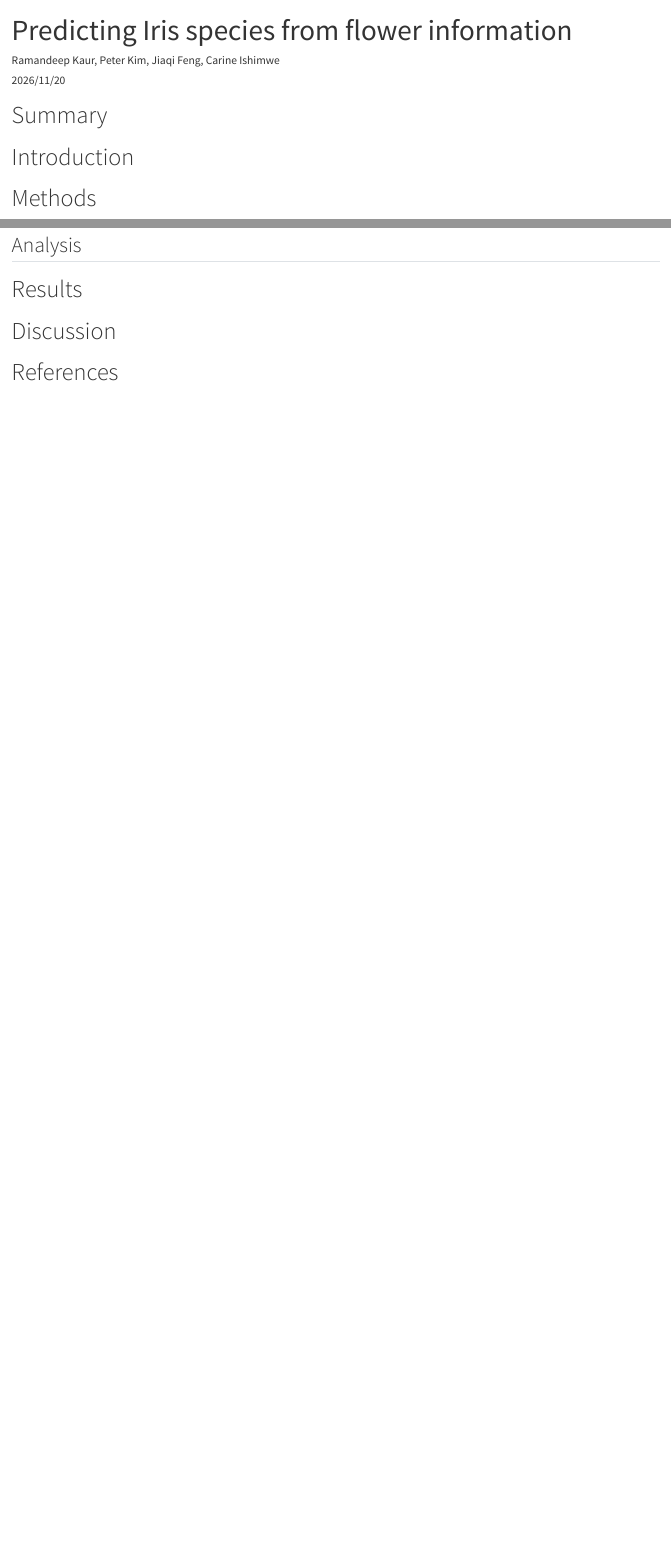
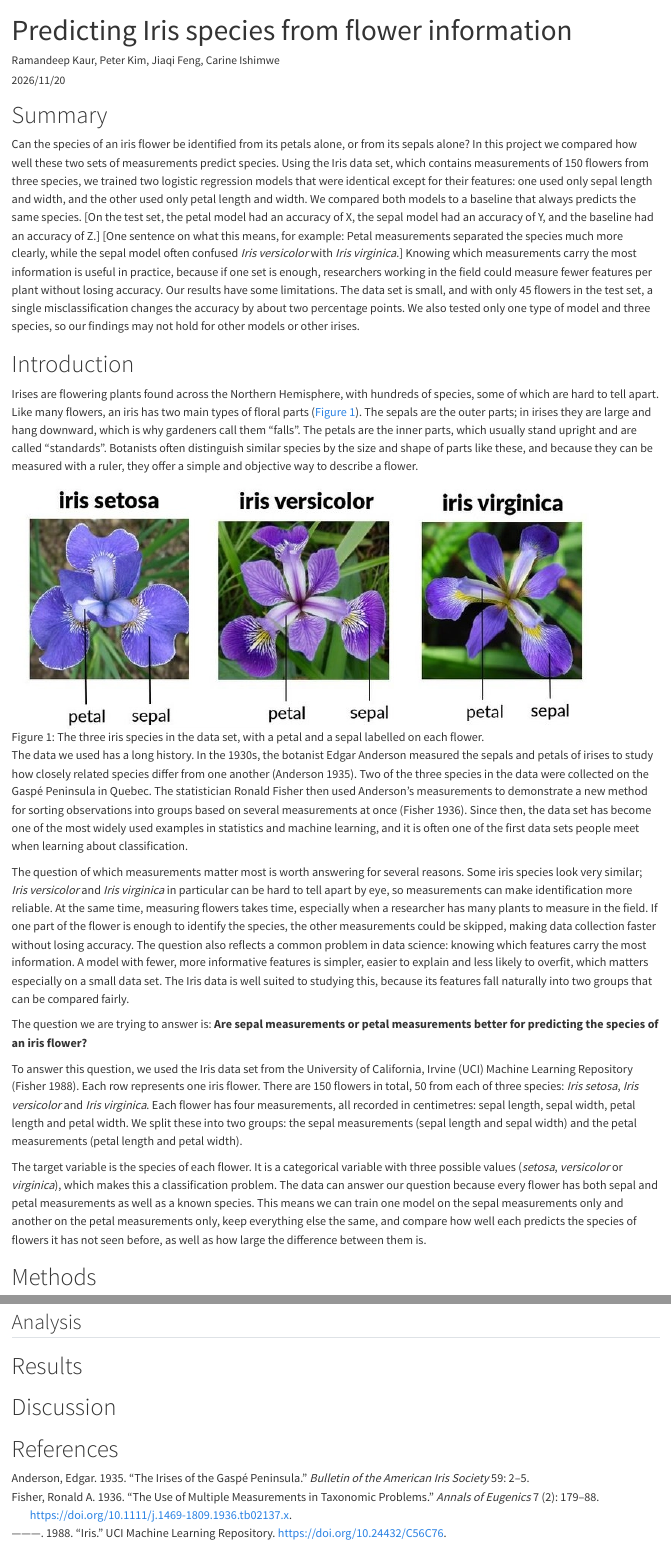
Before and after one commit to UBC-MDS-2026-27/DSCI-522-Group-33, a Quarto document (analysis/predict-iris-classification.qmd): the page in a window 1100 px wide, from its top, and a second part further down, joined at a grey line. Rendered offline with R 4.5, knitr and Pandoc in place of Quarto, with nearby package versions.

Commit message:
added introduction and summary

````diff
--- a/analysis/predict-iris-classification.qmd
+++ b/analysis/predict-iris-classification.qmd
@@ -3,6 +3,7 @@ title: "Predicting Iris species from flower information"
 author: "Ramandeep Kaur, Peter Kim, Jiaqi Feng, Carine Ishimwe"
 date: "2026/11/20"
 jupyter: python3
+bibliography: references.bib
 ---
 
 ```{python}
@@ -11,7 +12,83 @@ jupyter: python3
 
 # Summary
 
+Can the species of an iris flower be identified from its petals alone, or from
+its sepals alone? In this project we compared how well these two sets of
+measurements predict species. Using the Iris data set, which contains
+measurements of 150 flowers from three species, we trained two logistic
+regression models that were identical except for their features: one used only
+sepal length and width, and the other used only petal length and width. We
+compared both models to a baseline that always predicts the same species.
+[On the test set, the petal model had an accuracy of X, the sepal model had an
+accuracy of Y, and the baseline had an accuracy of Z.] [One sentence on what
+this means, for example: Petal measurements separated the species much more
+clearly, while the sepal model often confused *Iris versicolor* with
+*Iris virginica*.] Knowing which measurements carry the most information is
+useful in practice, because if one set is enough, researchers working in the
+field could measure fewer features per plant without losing accuracy. Our
+results have some limitations. The data set is small, and with only 45 flowers
+in the test set, a single misclassification changes the accuracy by about two
+percentage points. We also tested only one type of model and three species, so
+our findings may not hold for other models or other irises.
+
 # Introduction
+
+Irises are flowering plants found across the Northern Hemisphere, with hundreds
+of species, some of which are hard to tell apart. Like many flowers, an iris has
+two main types of floral parts (@fig-iris-species). The sepals are the outer
+parts; in irises they are large and hang downward, which is why gardeners call
+them "falls". The petals are the inner parts, which usually stand upright and
+are called "standards". Botanists often distinguish similar species by the size
+and shape of parts like these, and because they can be measured with a ruler,
+they offer a simple and objective way to describe a flower.
+
+![The three iris species in the data set, with a petal and a sepal labelled on
+each flower.](img/iris_species.png){#fig-iris-species width=90%}
+
+The data we used has a long history. In the 1930s, the botanist Edgar Anderson
+measured the sepals and petals of irises to study how closely related species
+differ from one another [@anderson1935]. Two of the three species in the data
+were collected on the Gaspé Peninsula in Quebec. The statistician Ronald Fisher
+then used Anderson's measurements to demonstrate a new method for sorting
+observations into groups based on several measurements at once [@fisher1936].
+Since then, the data set has become one of the most widely used examples in
+statistics and machine learning, and it is often one of the first data sets
+people meet when learning about classification.
+
+The question of which measurements matter most is worth answering for several
+reasons. Some iris species look very similar; *Iris versicolor* and
+*Iris virginica* in particular can be hard to tell apart by eye, so
+measurements can make identification more reliable. At the same time,
+measuring flowers takes time, especially when a researcher has many plants to
+measure in the field. If one part of the flower is enough to identify the
+species, the other measurements could be skipped, making data collection faster
+without losing accuracy. The question also reflects a common problem in data
+science: knowing which features carry the most information. A model with fewer,
+more informative features is simpler, easier to explain and less likely to
+overfit, which matters especially on a small data set. The Iris data is well
+suited to studying this, because its features fall naturally into two groups
+that can be compared fairly.
+
+The question we are trying to answer is: **Are sepal measurements or petal
+measurements better for predicting the species of an iris flower?**
+
+To answer this question, we used the Iris data set from the University of
+California, Irvine (UCI) Machine Learning Repository [@fisher1988]. Each row
+represents one iris flower. There are 150 flowers in total, 50 from each of
+three species: *Iris setosa*, *Iris versicolor* and *Iris virginica*. Each
+flower has four measurements, all recorded in centimetres: sepal length, sepal
+width, petal length and petal width. We split these into two groups: the sepal
+measurements (sepal length and sepal width) and the petal measurements (petal
+length and petal width).
+
+The target variable is the species of each flower. It is a categorical variable
+with three possible values (*setosa*, *versicolor* or *virginica*), which makes
+this a classification problem. The data can answer our question because every
+flower has both sepal and petal measurements as well as a known species. This
+means we can train one model on the sepal measurements only and another on the
+petal measurements only, keep everything else the same, and compare how well
+each predicts the species of flowers it has not seen before, as well as how
+large the difference between them is.
 
 # Methods
 
--- /dev/null
+++ b/analysis/references.bib
@@ -0,0 +1,27 @@
+@article{anderson1935,
+  author  = {Anderson, Edgar},
+  title   = {The Irises of the {G}asp{\'e} Peninsula},
+  journal = {Bulletin of the American Iris Society},
+  year    = {1935},
+  volume  = {59},
+  pages   = {2--5}
+}
+
+@article{fisher1936,
+  author  = {Fisher, Ronald A.},
+  title   = {The Use of Multiple Measurements in Taxonomic Problems},
+  journal = {Annals of Eugenics},
+  year    = {1936},
+  volume  = {7},
+  number  = {2},
+  pages   = {179--188},
+  doi     = {10.1111/j.1469-1809.1936.tb02137.x}
+}
+
+@misc{fisher1988,
+  author       = {Fisher, Ronald A.},
+  title        = {Iris},
+  year         = {1988},
+  howpublished = {UCI Machine Learning Repository},
+  doi          = {10.24432/C56C76}
+}
````
Also changed, not shown: analysis/img/iris_species.png (added).
